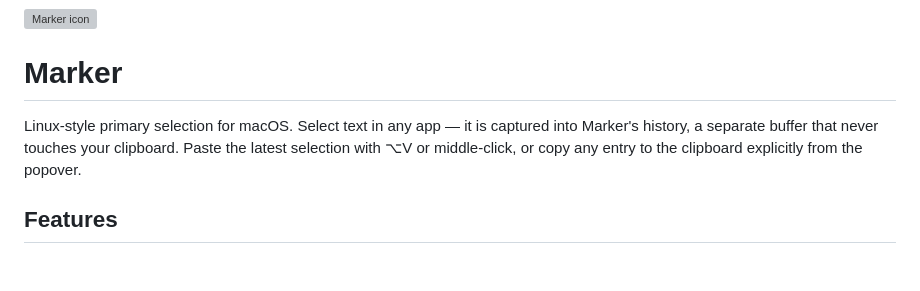
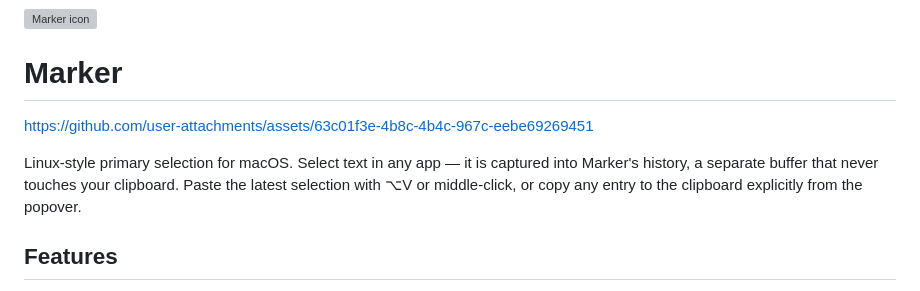
Before and after one commit to Mazide/marker, a Markdown page: README.md, the part around the change. GitHub-like rendering; blank space fills up the shorter version; grey boxes are pictures that could not be loaded.

Commit message:
Update README with user attachments
Added a link to the README for user attachments.

```diff
--- a/README.md
+++ b/README.md
@@ -1,11 +1,14 @@
 <img src="assets/icon.svg" width="96" alt="Marker icon">
 
 # Marker
+
+https://github.com/user-attachments/assets/63c01f3e-4b8c-4b4c-967c-eebe69269451
 
 Linux-style primary selection for macOS. Select text in any app — it is
 captured into Marker's history, a separate buffer that never touches
 your clipboard. Paste the latest selection with ⌥V or middle-click, or
 copy any entry to the clipboard explicitly from the popover.
+
 
 ## Features
 
```
